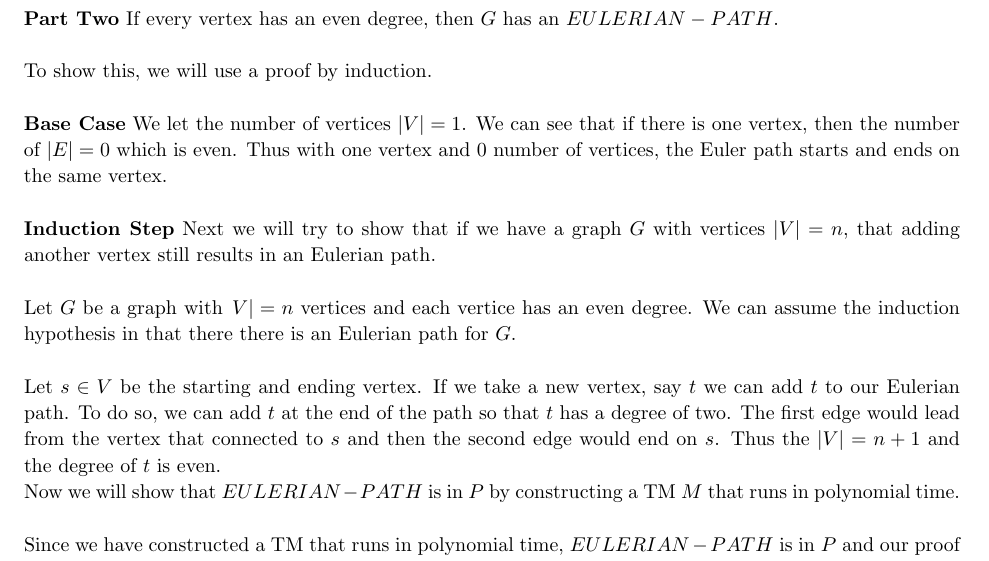
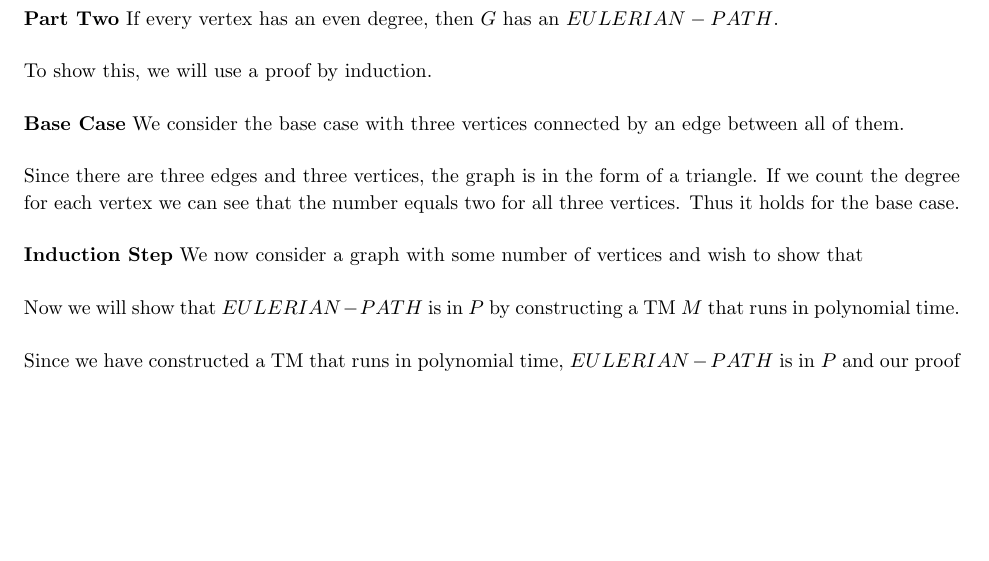
Before and after one commit to jdavis/college-spring-2013, a LaTeX problem sheet (cs331/assignment10/solution.tex): part of page 2 of 7, cut so that both start at the same text, the shorter picture padded with empty space. Compiled offline with pdfLaTeX.

Commit message:
Fix base case for induction

```diff
--- a/cs331/assignment10/solution.tex
+++ b/cs331/assignment10/solution.tex
@@ -129,29 +129,19 @@
         To show this, we will use a proof by induction.
         \\
 
-        \textbf{Base Case} We let the number of vertices \(\left| V \right| =
-        1\). We can see that if there is one vertex, then the number of
-        \(\left| E \right| = 0\) which is even. Thus with one vertex and 0
-        number of vertices, the Euler path starts and ends on the same vertex.
+        \textbf{Base Case} We consider the base case with three vertices
+        connected by an edge between all of them.
         \\
 
-        \textbf{Induction Step} Next we will try to show that if we have a graph \(G\)
-        with vertices \(\left| V \right| = n\), that adding another vertex still results
-        in an Eulerian path.
+        Since there are three edges and three vertices, the graph is in the
+        form of a triangle. If we count the degree for each vertex we can see
+        that the number equals two for all three vertices. Thus it holds for
+        the base case.
         \\
 
-        Let \(G\) be a graph with \(\left V \right| = n\) vertices and each
-        vertice has an even degree. We can assume the induction hypothesis in
-        that there there is an Eulerian path for \(G\).
+        \textbf{Induction Step} We now consider a graph with some number of
+        vertices and wish to show that
         \\
-
-        Let \(s \in V\) be the starting and ending vertex. If we take a new
-        vertex, say \(t\) we can add \(t\) to our Eulerian path. To do so, we
-        can add \(t\) at the end of the path so that \(t\) has a degree of two.
-        The first edge would lead from the vertex that connected to \(s\) and
-        then the second edge would end on \(s\). Thus the \(\left| V \right| =
-        n + 1\) and the degree of \(t\) is even.
-
 
         Now we will show that \(EULERIAN-PATH\) is in \(P\) by constructing a
         TM \(M\) that runs in polynomial time.
```
